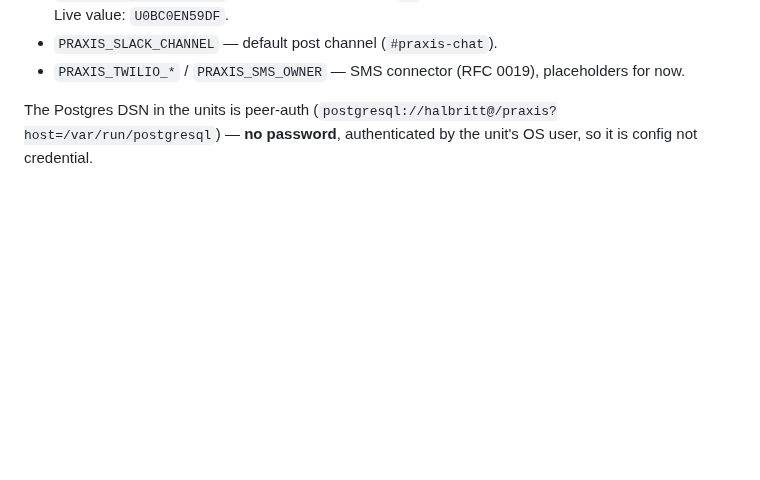
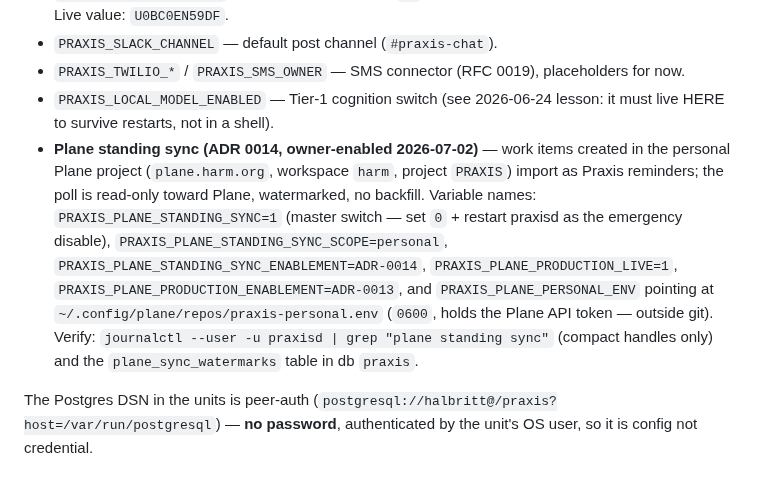
Before and after one commit to halbritt/infra, a Markdown page: praxis/README.md, the part around the change. Rendered like a GitHub page; blank space fills up the shorter version.

Commit message:
docs(praxis): record ADR 0014 Plane standing-sync enablement env
Owner-enabled 2026-07-02 on praxis release 40e1448: work items created in the
personal Plane project import as Praxis reminders. Documents the praxisd.env
variable names (values stay outside git), the emergency-disable path, and the
journal/DB verification handles.

Co-Authored-By: Claude Fable 5 <noreply@anthropic.com>

```diff
--- a/praxis/README.md
+++ b/praxis/README.md
@@ -49,6 +49,18 @@ non-fatal — the handler then exits 78 and nothing can egress). The variable *n
   reply loops). Live value: `U0BC0EN59DF`.
 - `PRAXIS_SLACK_CHANNEL` — default post channel (`#praxis-chat`).
 - `PRAXIS_TWILIO_*` / `PRAXIS_SMS_OWNER` — SMS connector (RFC 0019), placeholders for now.
+- `PRAXIS_LOCAL_MODEL_ENABLED` — Tier-1 cognition switch (see 2026-06-24 lesson: it must
+  live HERE to survive restarts, not in a shell).
+- **Plane standing sync (ADR 0014, owner-enabled 2026-07-02)** — work items created in
+  the personal Plane project (`plane.harm.org`, workspace `harm`, project `PRAXIS`)
+  import as Praxis reminders; the poll is read-only toward Plane, watermarked, no
+  backfill. Variable names: `PRAXIS_PLANE_STANDING_SYNC=1` (master switch — set `0` +
+  restart praxisd as the emergency disable), `PRAXIS_PLANE_STANDING_SYNC_SCOPE=personal`,
+  `PRAXIS_PLANE_STANDING_SYNC_ENABLEMENT=ADR-0014`, `PRAXIS_PLANE_PRODUCTION_LIVE=1`,
+  `PRAXIS_PLANE_PRODUCTION_ENABLEMENT=ADR-0013`, and `PRAXIS_PLANE_PERSONAL_ENV`
+  pointing at `~/.config/plane/repos/praxis-personal.env` (`0600`, holds the Plane API
+  token — outside git). Verify: `journalctl --user -u praxisd | grep "plane standing sync"`
+  (compact handles only) and the `plane_sync_watermarks` table in db `praxis`.
 
 The Postgres DSN in the units is peer-auth (`postgresql://halbritt@/praxis?host=/var/run/postgresql`)
 — **no password**, authenticated by the unit's OS user, so it is config not credential.
```
